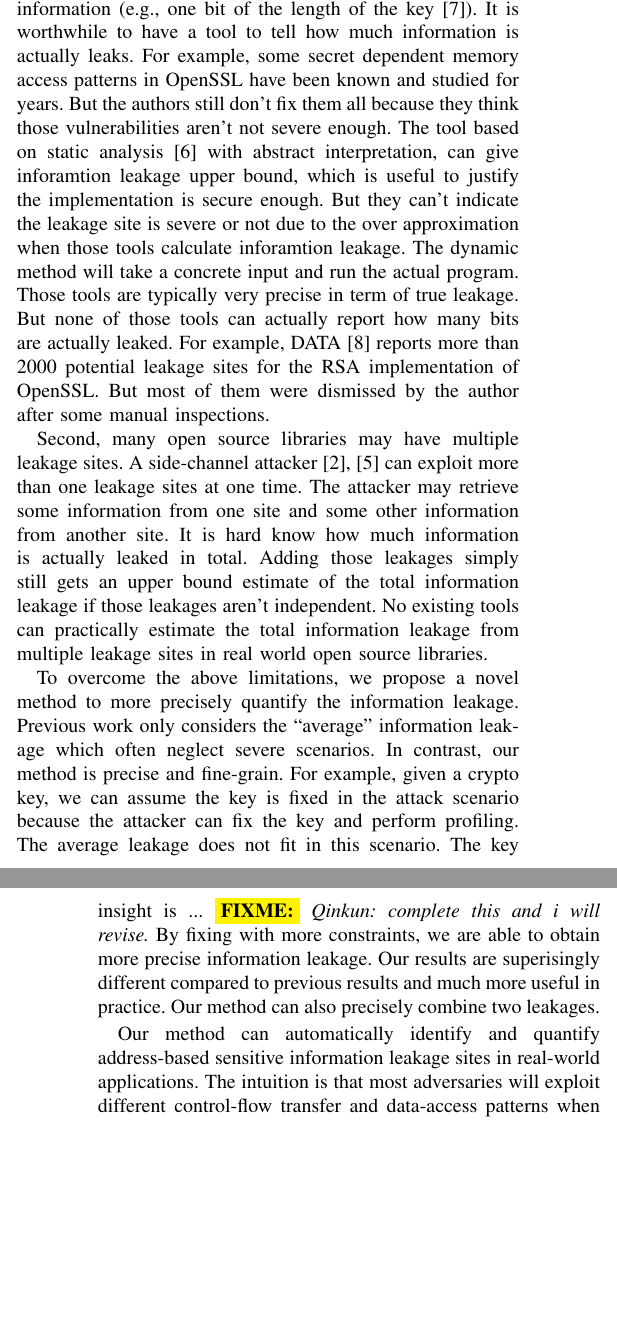
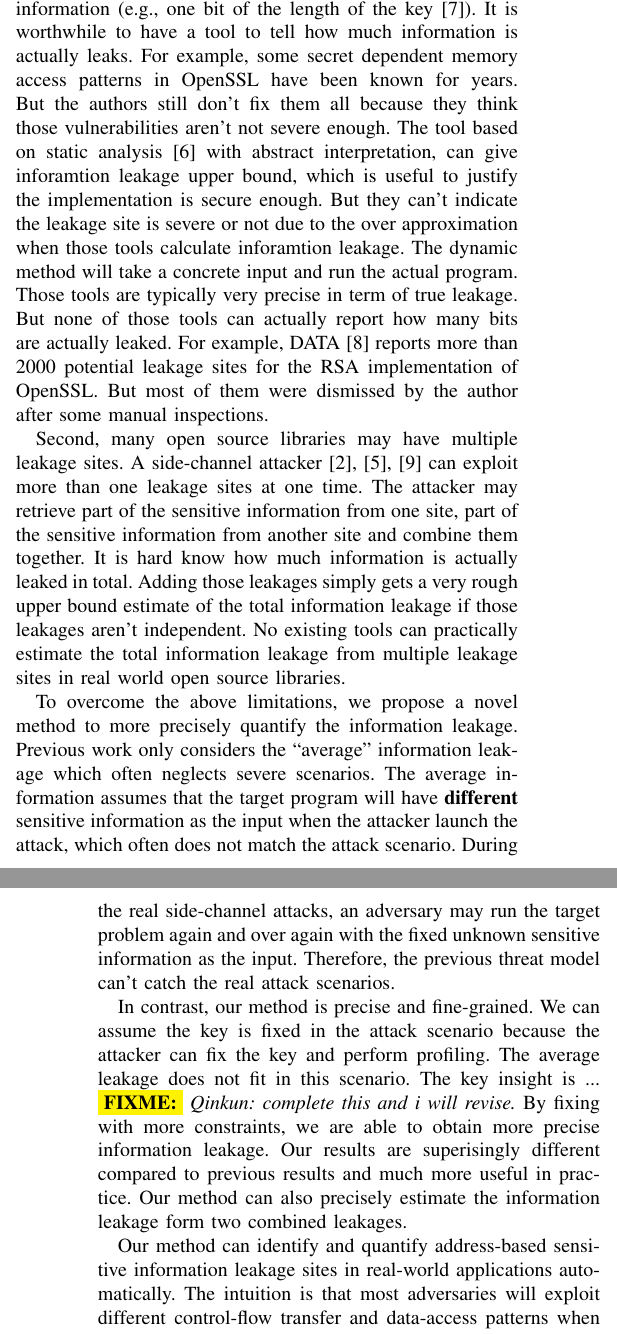
Before and after one commit to qinkunbao/QIF, a LaTeX paper (papers/SP2020_June_1/main.tex, which reads papers/SP2020_June_1/sections/introduction.tex): two parts of the columns of pages 1 and 2 of 9, joined at a grey line, cut so that both start at the same text, the shorter picture padded with empty space. Compiled offline with pdfLaTeX; a missing font is replaced by an installed copy or a similar font; a LaTeX package or settings file that is missing is left out.

Commit message:
intro revised

```diff
--- a/papers/SP2020_June_1/sections/introduction.tex
+++ b/papers/SP2020_June_1/sections/introduction.tex
@@ -25,7 +25,7 @@ found by those tools are typically hard to be exploited and leak very little inf
 (e.g., one bit of the length of the key~\cite{203878}).
 It is worthwhile to have a tool to tell how much information is actually leaks.
 For example, some secret dependent memory access patterns in OpenSSL have been known
-and studied for years. But the authors still don't fix them all because they think
+for years. But the authors still don't fix them all because they think
 those vulnerabilities aren’t not severe enough. The tool based on static analysis~\cite{182946} with
 abstract interpretation, can give inforamtion leakage upper bound, which is useful to
 justify the implementation is secure enough. But they can’t indicate the leakage site
@@ -37,32 +37,41 @@ than 2000 potential leakage sites for the RSA implementation of OpenSSL. But mos
 them were dismissed by the author after some manual inspections.
 
 Second, many open source libraries may have multiple leakage sites.
-A side-channel attacker~\cite{191010,7163052} can exploit more than one leakage sites at one time.
-The attacker may retrieve some information from one site and some other information
-from another site.
+A side-channel attacker~\cite{191010,7163052,hornby2011side} can exploit more than one leakage
+sites at one time.
+The attacker may retrieve part of the sensitive information from one site, part of the sensitive
+information from another site and combine them together.
 It is hard know how much information is actually leaked in total. Adding those leakages
-simply still gets an upper bound estimate of the total information leakage if those
+simply gets a very rough upper bound estimate of the total information leakage if those
 leakages aren’t independent. No existing tools can practically estimate the total information
 leakage from multiple leakage sites in real world open source libraries.
 
 To overcome the above limitations, we propose a novel method
 to more precisely quantify the information leakage. Previous work only considers the
-``average'' information leakage which often neglect severe scenarios.
+``average'' information leakage which often neglects severe scenarios.
 % The average information leakage assume that an event, e.g., a branch condition,
 % can either happen or not happen in the future,
-% which often does not match the attach scenario..
-In contrast, our method is precise and fine-grain.
-For example, given a crypto key, we can assume the key is fixed
+% which often does not match the attack scenario..
+The average information assumes that the target program will have \textbf{different} sensitive
+information as the input when the attacker launch the attack,
+which often does not match the attack scenario. During the real side-channel
+attacks, an adversary may run the target problem again and over again with the
+fixed unknown sensitive information as the input. Therefore, the previous
+threat model can't catch the real attack scenarios.
+
+In contrast, our method is precise and fine-grained.
+We can assume the key is fixed
 in the attack scenario because the attacker can fix the key and perform profiling.
 The average leakage does not fit in this scenario.
 The key insight is ...  \fixme{Qinkun: complete this and i will revise.}
 By fixing with more constraints, we are able to obtain more precise information leakage.
 Our results are superisingly different compared to previous results
 and much more useful in practice.
-Our method can also precisely combine two leakages.
+Our method can also precisely estimate the information leakage form two combined leakages.
 
-Our method can automatically identify and quantify address-based
-sensitive information leakage sites in real-world applications. The intuition is that most
+Our method can identify and quantify address-based
+sensitive information leakage sites in real-world applications automatically.
+The intuition is that most
 adversaries will exploit different control-flow transfer and data-access patterns when
 the program processes different sensitive data. We refer them as the potential information
 leakage sites. Our tool can provide a list of potential information leakage sites as well as how many
```
Also changed, not shown: papers/SP2020_June_1/refs.bib (+6 -0 lines), papers/SP2020_June_1/main.pdf (added), papers/SP2020_June_1/sections/introduction.tex (6 more changed lines), 1 other file.
